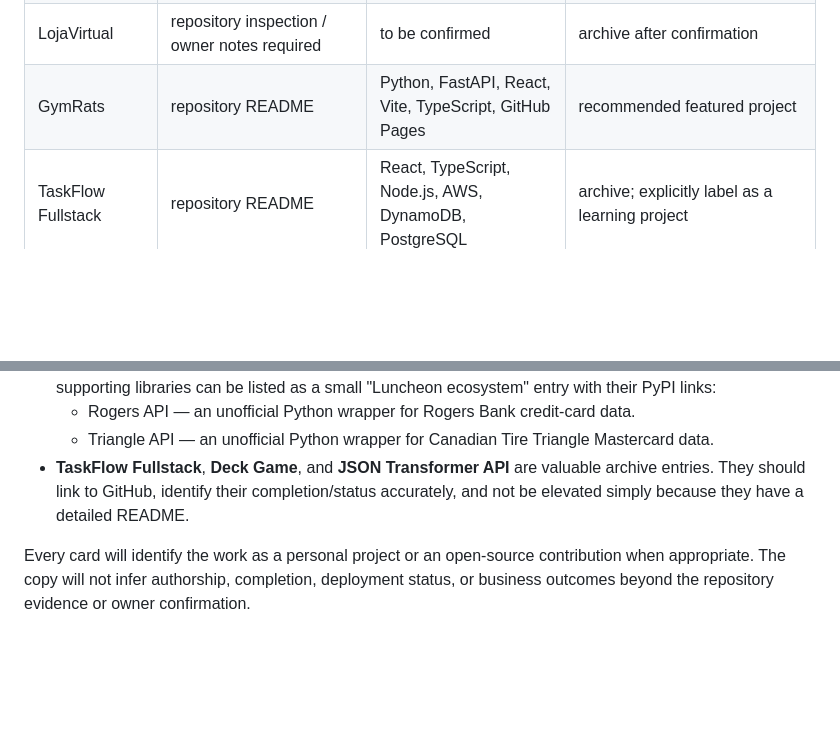
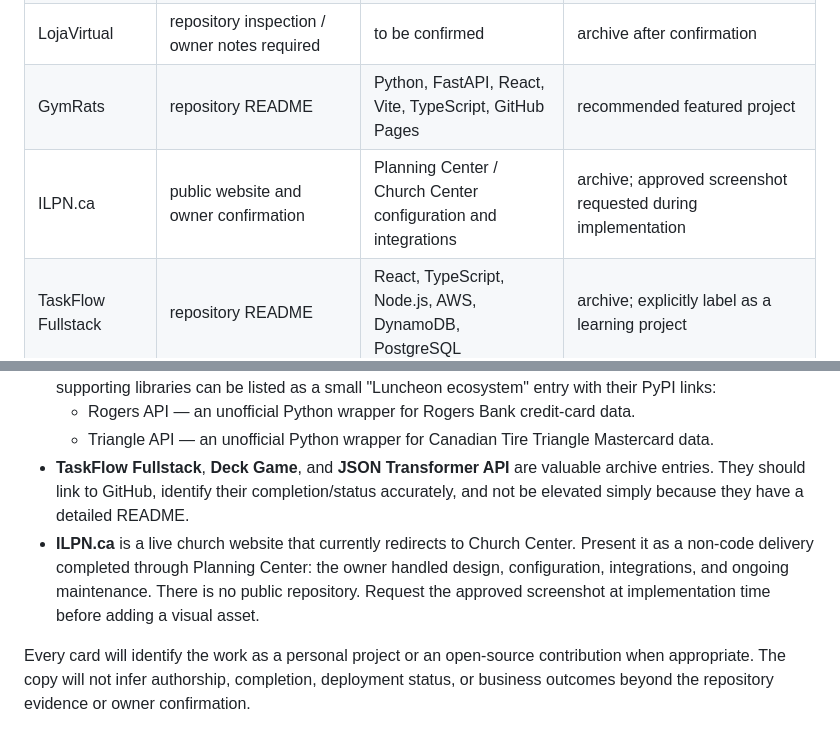
Before and after one commit to diogobas/portfolio, a Markdown page: specs/PORTFOLIO_INCREMENT_PLAN.md, 2 parts joined by grey strips. GitHub-like rendering; blank space fills up the shorter version.

Commit message:
phase-6-increment-plan

```diff
--- a/specs/PORTFOLIO_INCREMENT_PLAN.md
+++ b/specs/PORTFOLIO_INCREMENT_PLAN.md
@@ -41,6 +41,7 @@ Add each project to the searchable archive with a GitHub link. Feature a small c
 | SGS | repository inspection / owner notes required | to be confirmed | archive after confirmation |
 | LojaVirtual | repository inspection / owner notes required | to be confirmed | archive after confirmation |
 | GymRats | repository README | Python, FastAPI, React, Vite, TypeScript, GitHub Pages | recommended featured project |
+| ILPN.ca | public website and owner confirmation | Planning Center / Church Center configuration and integrations | archive; approved screenshot requested during implementation |
 | TaskFlow Fullstack | repository README | React, TypeScript, Node.js, AWS, DynamoDB, PostgreSQL | archive; explicitly label as a learning project |
 | JSON Transformer API | repository README | Node.js, TypeScript, Express, Jest, Supertest | archive |
 | Deck Game | repository README | Java, Spring Boot, React, TypeScript, Material UI | archive unless a public deployment is added |
@@ -53,6 +54,7 @@ Add each project to the searchable archive with a GitHub link. Feature a small c
   - Rogers API — an unofficial Python wrapper for Rogers Bank credit-card data.
   - Triangle API — an unofficial Python wrapper for Canadian Tire Triangle Mastercard data.
 - **TaskFlow Fullstack**, **Deck Game**, and **JSON Transformer API** are valuable archive entries. They should link to GitHub, identify their completion/status accurately, and not be elevated simply because they have a detailed README.
+- **ILPN.ca** is a live church website that currently redirects to Church Center. Present it as a non-code delivery completed through Planning Center: the owner handled design, configuration, integrations, and ongoing maintenance. There is no public repository. Request the approved screenshot at implementation time before adding a visual asset.
 
 Every card will identify the work as a personal project or an open-source contribution when appropriate. The copy will not infer authorship, completion, deployment status, or business outcomes beyond the repository evidence or owner confirmation.
 
```
